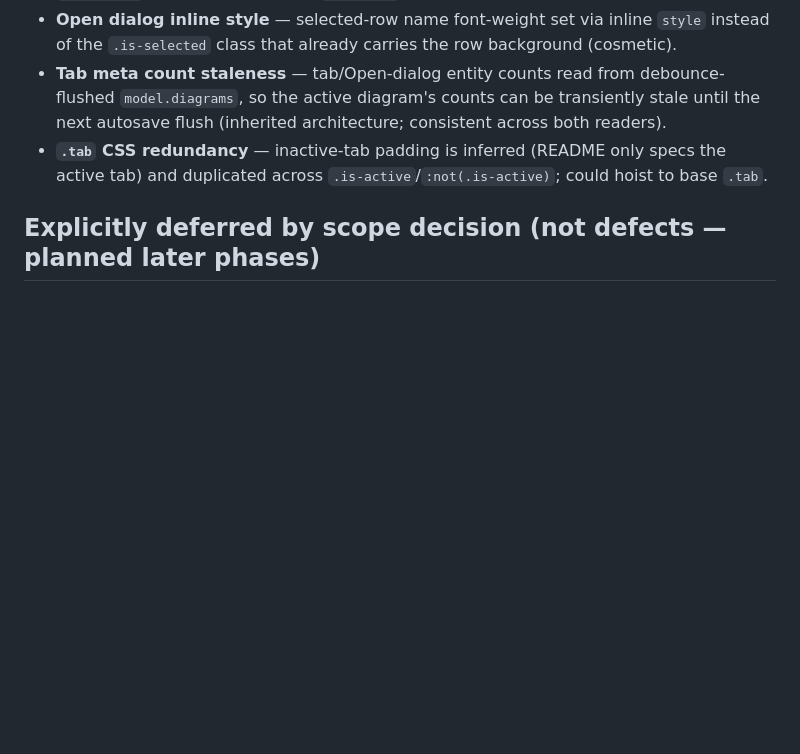
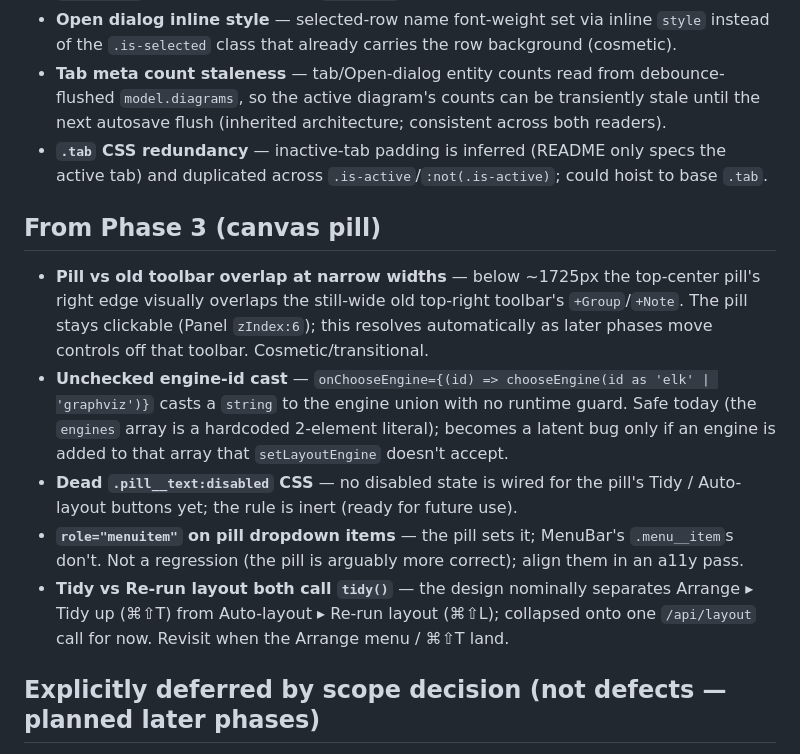
Before and after one commit to bbaldino/diagram-tool, a Markdown page: docs/superpowers/chrome-redesign-fast-follows.md, the part around the change. Rendered like a GitHub page; blank space fills up the shorter version.

Commit message:
docs: add phase-3 (canvas pill) fast-follows
Co-Authored-By: Claude Opus 4.8 <noreply@anthropic.com>

```diff
--- a/docs/superpowers/chrome-redesign-fast-follows.md
+++ b/docs/superpowers/chrome-redesign-fast-follows.md
@@ -23,6 +23,14 @@ Each was reviewed and judged safe to defer at the time.
 - **Tab meta count staleness** — tab/Open-dialog entity counts read from debounce-flushed `model.diagrams`, so the active diagram's counts can be transiently stale until the next autosave flush (inherited architecture; consistent across both readers).
 - **`.tab` CSS redundancy** — inactive-tab padding is inferred (README only specs the active tab) and duplicated across `.is-active`/`:not(.is-active)`; could hoist to base `.tab`.
 
+## From Phase 3 (canvas pill)
+
+- **Pill vs old toolbar overlap at narrow widths** — below ~1725px the top-center pill's right edge visually overlaps the still-wide old top-right toolbar's `+Group`/`+Note`. The pill stays clickable (Panel `zIndex:6`); this resolves automatically as later phases move controls off that toolbar. Cosmetic/transitional.
+- **Unchecked engine-id cast** — `onChooseEngine={(id) => chooseEngine(id as 'elk' | 'graphviz')}` casts a `string` to the engine union with no runtime guard. Safe today (the `engines` array is a hardcoded 2-element literal); becomes a latent bug only if an engine is added to that array that `setLayoutEngine` doesn't accept.
+- **Dead `.pill__text:disabled` CSS** — no disabled state is wired for the pill's Tidy / Auto-layout buttons yet; the rule is inert (ready for future use).
+- **`role="menuitem"` on pill dropdown items** — the pill sets it; MenuBar's `.menu__item`s don't. Not a regression (the pill is arguably more correct); align them in an a11y pass.
+- **Tidy vs Re-run layout both call `tidy()`** — the design nominally separates Arrange ▸ Tidy up (⌘⇧T) from Auto-layout ▸ Re-run layout (⌘⇧L); collapsed onto one `/api/layout` call for now. Revisit when the Arrange menu / ⌘⇧T land.
+
 ## Explicitly deferred by scope decision (not defects — planned later phases)
 
 - Tab strip: **drag-to-reorder** and the **overflow "+N more" picker chip**.
```
